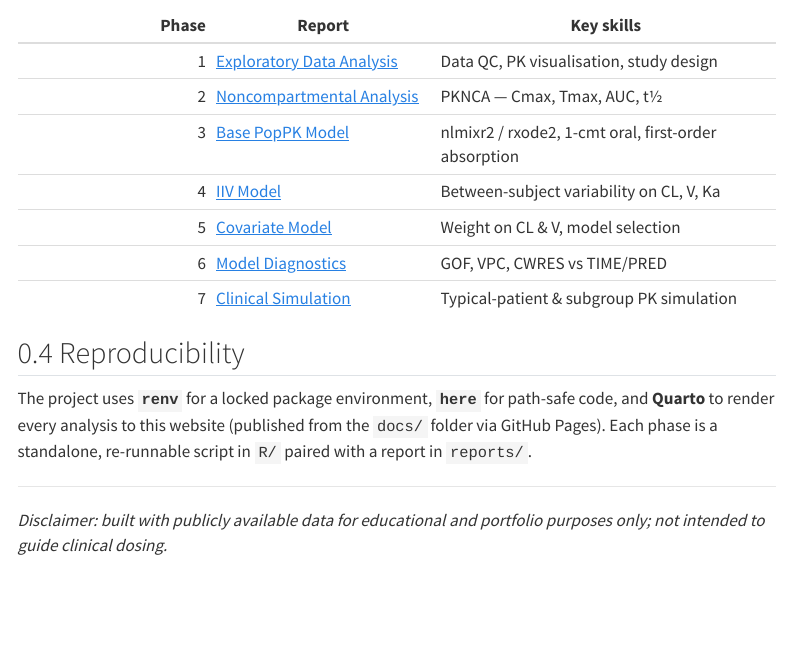
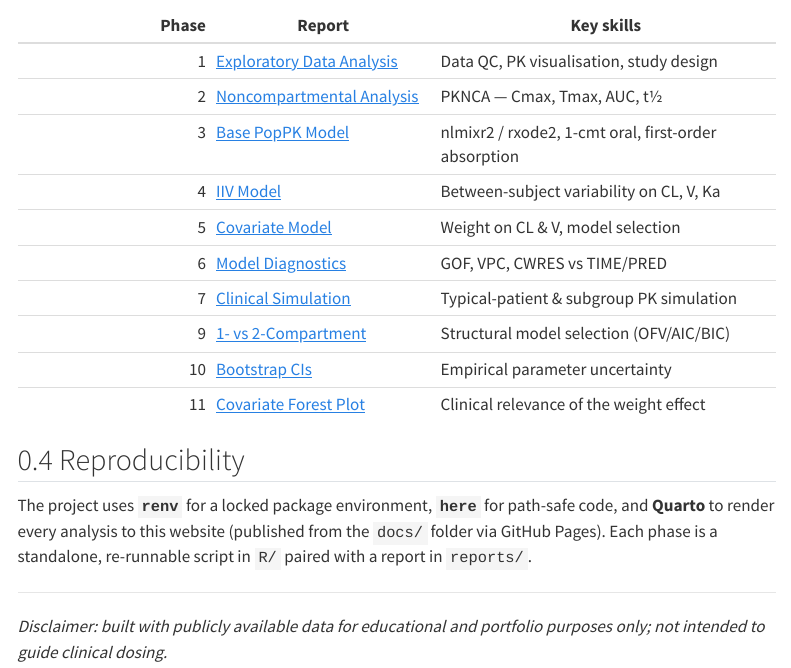
Before and after one commit to pbr26/Theoph_poppk_portfolio, a Quarto document (index.qmd): the page in a window 1100 px wide, from 580 px down. Rendered offline with R 4.5, knitr and Pandoc in place of Quarto, with nearby package versions; menus at the side of the page are left out.

Commit message:
docs: add extension phases (9-11) to home page table

```diff
--- a/index.qmd
+++ b/index.qmd
@@ -30,6 +30,9 @@ covariate of interest — making it an ideal teaching dataset for population PK
 | 5 | [Covariate Model](reports/05_Covariate_Model_Report.html) | Weight on CL & V, model selection |
 | 6 | [Model Diagnostics](reports/06_Model_Diagnostics.html) | GOF, VPC, CWRES vs TIME/PRED |
 | 7 | [Clinical Simulation](reports/07_Simulation_Report.html) | Typical-patient & subgroup PK simulation |
+| 9 | [1- vs 2-Compartment](reports/08_Two_Compartment_Report.html) | Structural model selection (OFV/AIC/BIC) |
+| 10 | [Bootstrap CIs](reports/09_Bootstrap_Report.html) | Empirical parameter uncertainty |
+| 11 | [Covariate Forest Plot](reports/10_Forest_Plot_Report.html) | Clinical relevance of the weight effect |
 
 ## Reproducibility
 
```
Also changed, not shown: docs/search.json, 1 other file.
